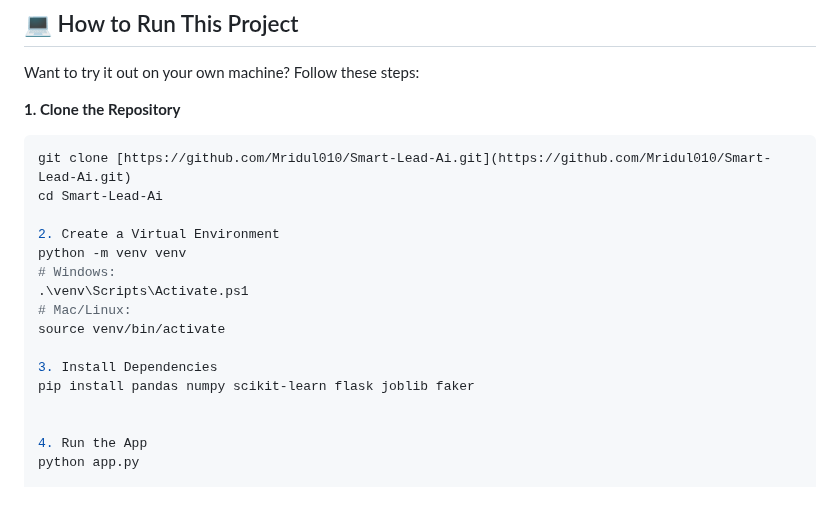
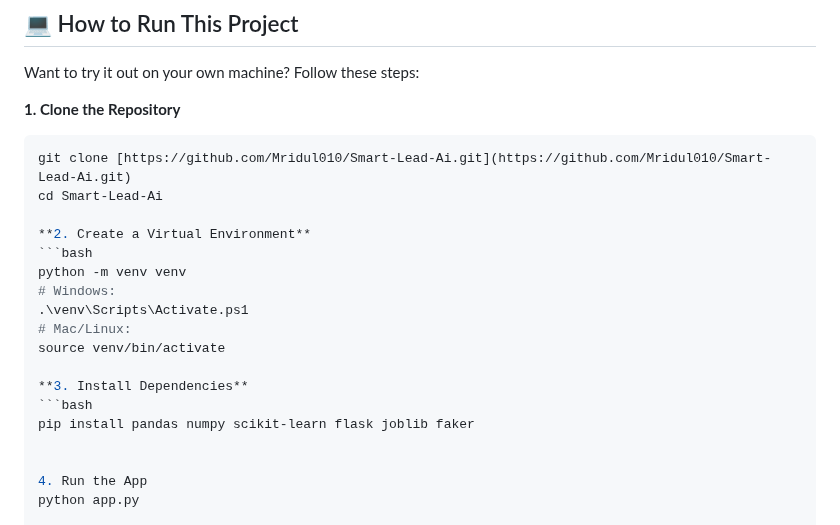
Before and after one commit to Mridul010/Smart-Lead-Ai, a Markdown page: README.md, the part around the change. Drawn GitHub-style; blank space fills up the shorter version.

Commit message:
Updated  detailed Readme file

````diff
--- a/README.md
+++ b/README.md
@@ -63,14 +63,16 @@ Want to try it out on your own machine? Follow these steps:
 git clone [https://github.com/Mridul010/Smart-Lead-Ai.git](https://github.com/Mridul010/Smart-Lead-Ai.git)
 cd Smart-Lead-Ai
 
-2. Create a Virtual Environment
+**2. Create a Virtual Environment**
+```bash
 python -m venv venv
 # Windows:
 .\venv\Scripts\Activate.ps1
 # Mac/Linux:
 source venv/bin/activate
 
-3. Install Dependencies
+**3. Install Dependencies**
+```bash
 pip install pandas numpy scikit-learn flask joblib faker
 
 
````
